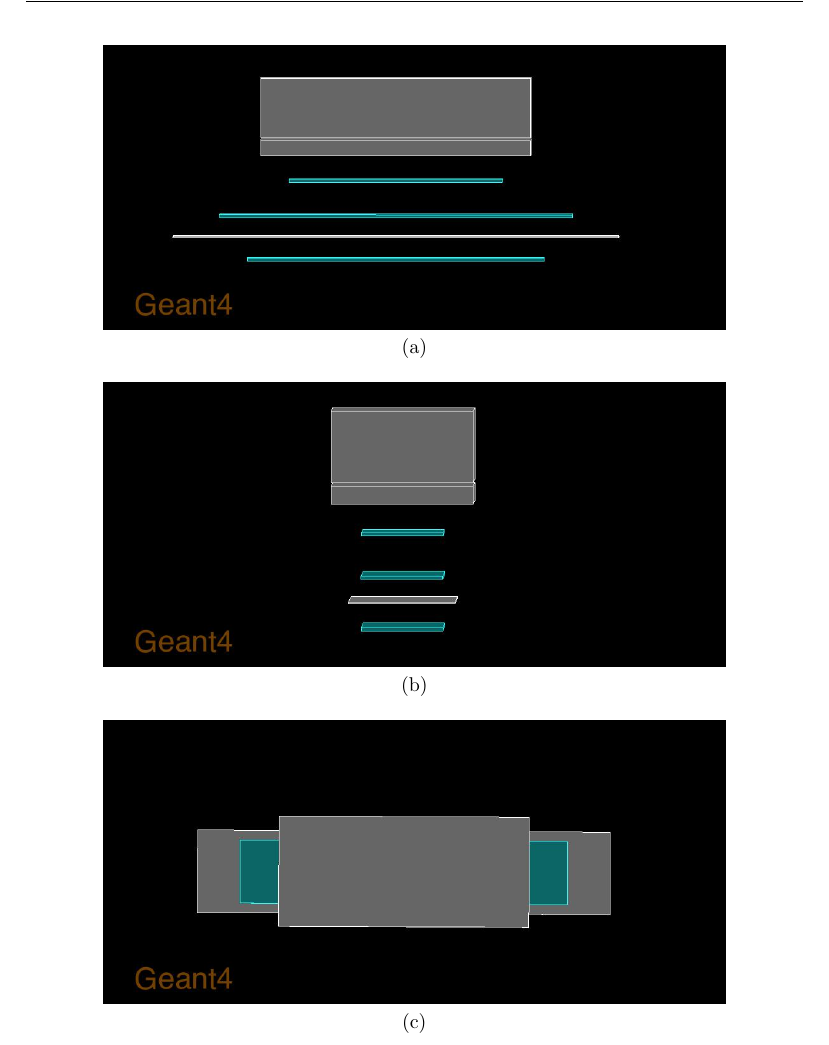
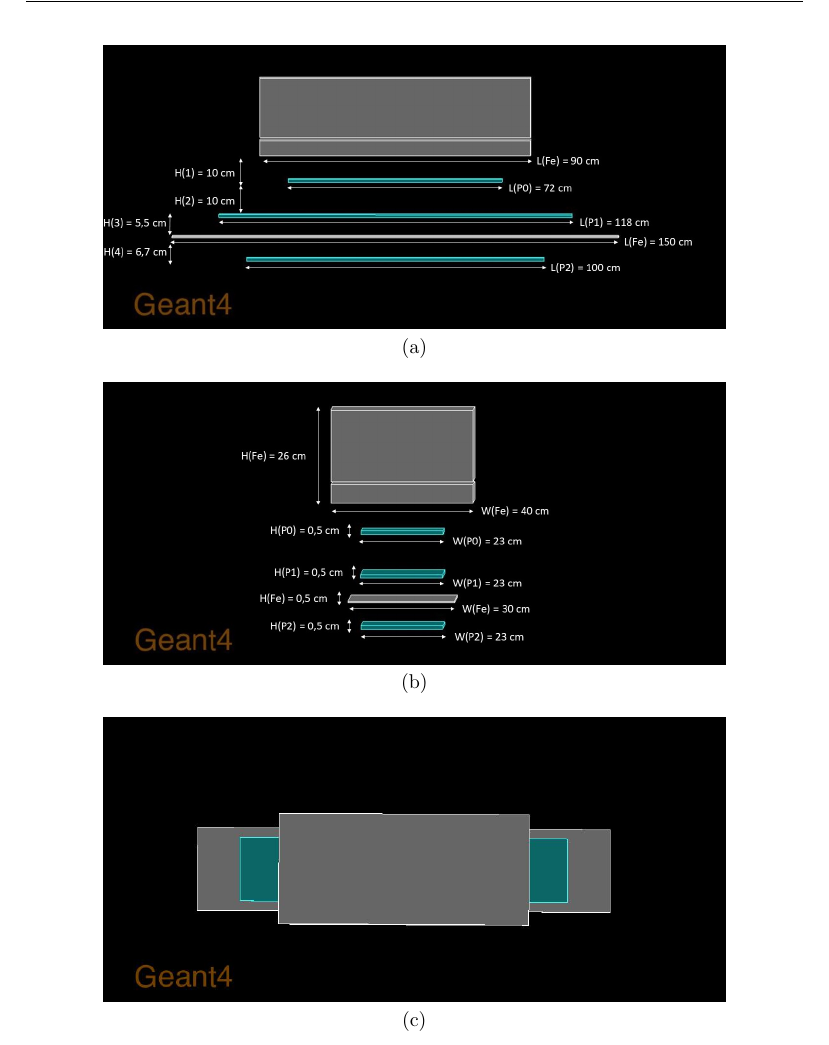
Before and after one commit to maxgalli/muon, a LaTeX document (main_work/main.tex, which reads main_work/Introduzione.tex): part of page 8 of 43, cut so that both start at the same text. Compiled offline with pdfLaTeX.

Commit message:
Aggiornate immagini con misure

```diff
--- a/main_work/Introduzione.tex
+++ b/main_work/Introduzione.tex
@@ -75,8 +75,8 @@ In Fig 1.3 \`e riportata una simulazione dell'apparato effettuata con Geant4, in
 
 \begin{figure}[H]
   \centering
-  \subfloat[][]{\includegraphics[width=.8\textwidth]{images/frontale.jpg}\label{frontal}}\\
-  \subfloat[][]{\includegraphics[width=.8\textwidth]{images/laterale.jpg}\label{lateral}}\\
+  \subfloat[][]{\includegraphics[width=.8\textwidth]{images/Frontal2.jpg}\label{frontal}}\\
+  \subfloat[][]{\includegraphics[width=.8\textwidth]{images/Lateral2.jpg}\label{lateral}}\\
   \subfloat[][]{\includegraphics[width=.8\textwidth]{images/sopra.jpg}\label{up}}\\
   \subfloat[][]{\includegraphics[width=.8\textwidth]{images/sotto.jpg}\label{down}}\\
   \caption{Simulazione del rivelatore da varie angolazioni.}
```
